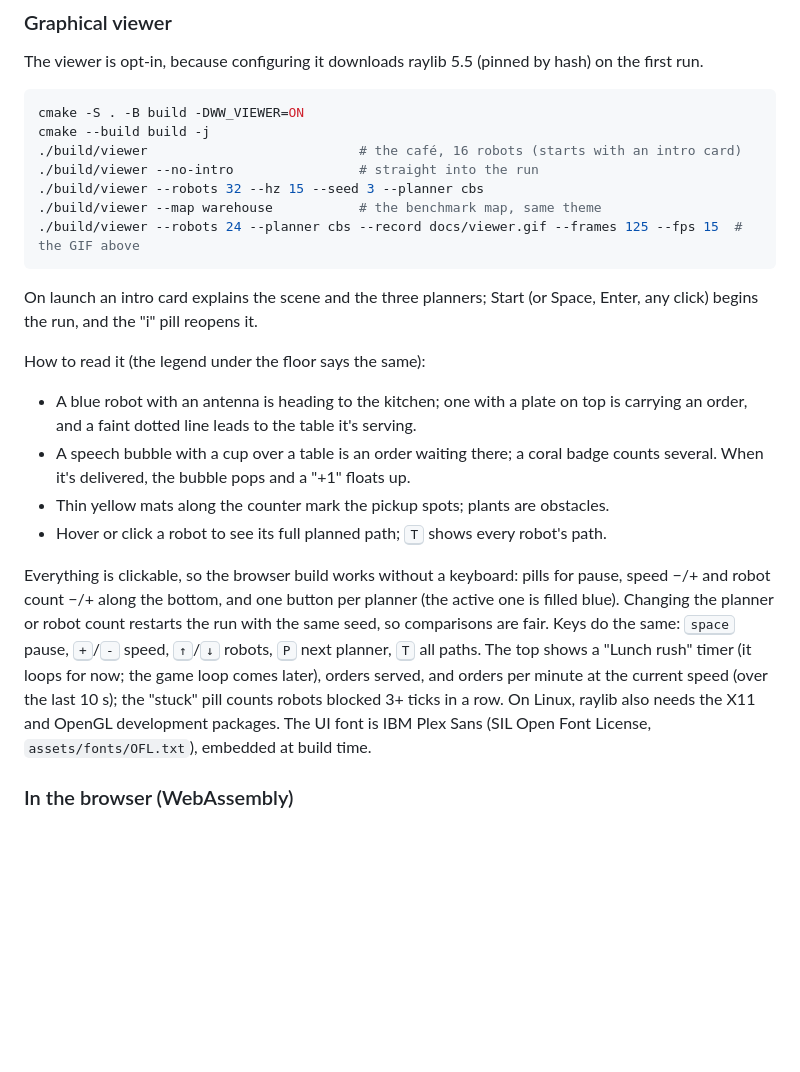
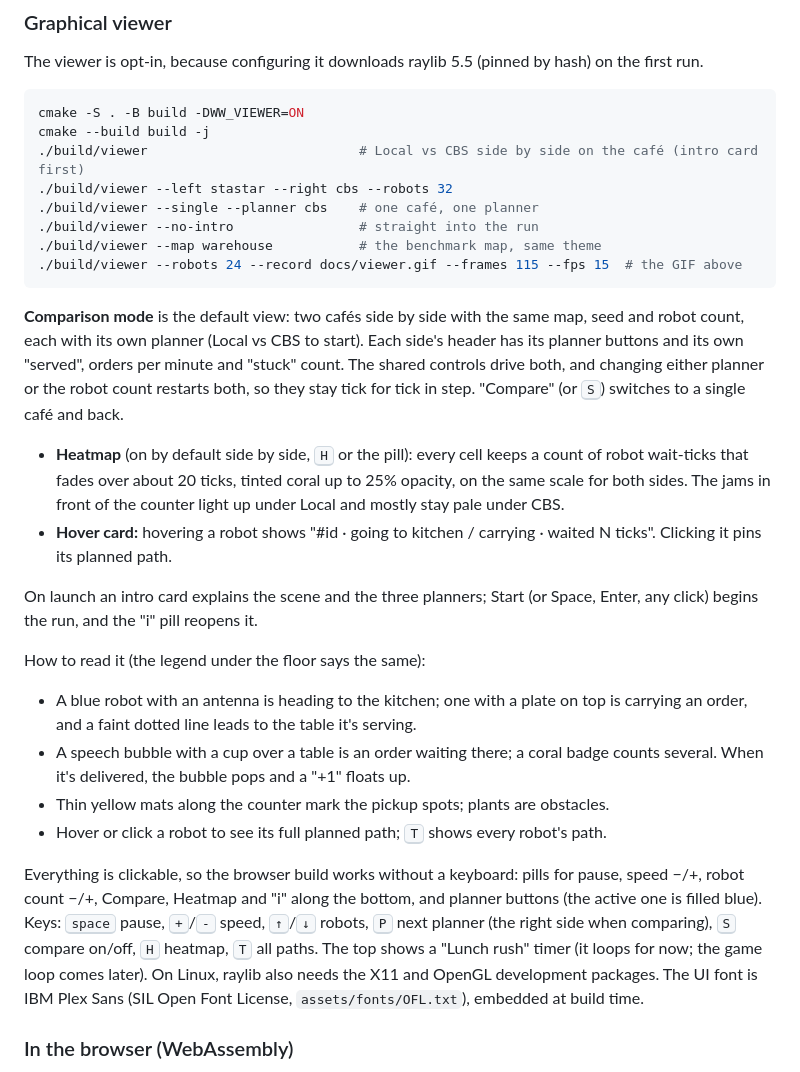
Before and after one commit to PranaviGuttikonda/warehouse-world, a Markdown page: README.md, the part around one of its changes. Drawn GitHub-style; blank space fills up the shorter version.

````diff
--- a/README.md
+++ b/README.md
@@ -50,12 +50,29 @@ hash) on the first run.
 ```sh
 cmake -S . -B build -DWW_VIEWER=ON
 cmake --build build -j
-./build/viewer                           # the café, 16 robots (starts with an intro card)
+./build/viewer                           # Local vs CBS side by side on the café (intro card first)
+./build/viewer --left stastar --right cbs --robots 32
+./build/viewer --single --planner cbs    # one café, one planner
 ./build/viewer --no-intro                # straight into the run
-./build/viewer --robots 32 --hz 15 --seed 3 --planner cbs
 ./build/viewer --map warehouse           # the benchmark map, same theme
-./build/viewer --robots 24 --planner cbs --record docs/viewer.gif --frames 125 --fps 15  # the GIF above
+./build/viewer --robots 24 --record docs/viewer.gif --frames 115 --fps 15  # the GIF above
 ```
+
+**Comparison mode** is the default view: two cafés side by side with the
+same map, seed and robot count, each with its own planner (Local vs CBS to
+start). Each side's header has its planner buttons and its own "served",
+orders per minute and "stuck" count. The shared controls drive both, and
+changing either planner or the robot count restarts both, so they stay
+tick for tick in step. "Compare" (or <kbd>S</kbd>) switches to a single
+café and back.
+
+- **Heatmap** (on by default side by side, <kbd>H</kbd> or the pill): every
+  cell keeps a count of robot wait-ticks that fades over about 20 ticks,
+  tinted coral up to 25% opacity, on the same scale for both sides. The jams
+  in front of the counter light up under Local and mostly stay pale under
+  CBS.
+- **Hover card:** hovering a robot shows "#id · going to kitchen / carrying ·
+  waited N ticks". Clicking it pins its planned path.
 
 On launch an intro card explains the scene and the three planners; Start
 (or Space, Enter, any click) begins the run, and the "i" pill reopens it.
@@ -73,17 +90,15 @@ How to read it (the legend under the floor says the same):
   every robot's path.
 
 Everything is clickable, so the browser build works without a keyboard:
-pills for pause, speed −/+ and robot count −/+ along the bottom, and one
-button per planner (the active one is filled blue). Changing the planner or robot count
-restarts the run with the same seed, so comparisons are fair. Keys do the
-same: <kbd>space</kbd> pause, <kbd>+</kbd>/<kbd>-</kbd> speed,
-<kbd>↑</kbd>/<kbd>↓</kbd> robots, <kbd>P</kbd> next planner, <kbd>T</kbd>
-all paths. The top shows a "Lunch rush" timer (it loops for now;
-the game loop comes later), orders served, and orders per minute at the
-current speed (over the last 10 s); the "stuck" pill counts robots blocked
-3+ ticks in a row. On Linux, raylib also needs
-the X11 and OpenGL development packages. The UI font is IBM Plex Sans
-(SIL Open Font License, `assets/fonts/OFL.txt`), embedded at build time.
+pills for pause, speed −/+, robot count −/+, Compare, Heatmap and "i" along
+the bottom, and planner buttons (the active one is filled blue). Keys:
+<kbd>space</kbd> pause, <kbd>+</kbd>/<kbd>-</kbd> speed, <kbd>↑</kbd>/<kbd>↓</kbd>
+robots, <kbd>P</kbd> next planner (the right side when comparing),
+<kbd>S</kbd> compare on/off, <kbd>H</kbd> heatmap, <kbd>T</kbd> all paths.
+The top shows a "Lunch rush" timer (it loops for now; the game loop comes
+later). On Linux, raylib also needs the X11 and OpenGL development
+packages. The UI font is IBM Plex Sans (SIL Open Font License,
+`assets/fonts/OFL.txt`), embedded at build time.
 
 ### In the browser (WebAssembly)
 
````
Also changed, not shown: other parts of README.md (+2 -2 lines), docs/VISION.md (+7 -4 lines), docs/cafe.png, docs/intro.png, 2 other files.
